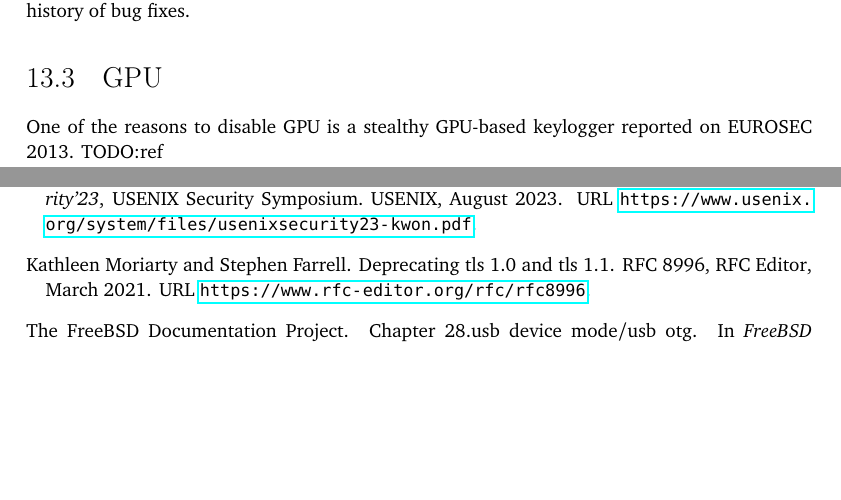
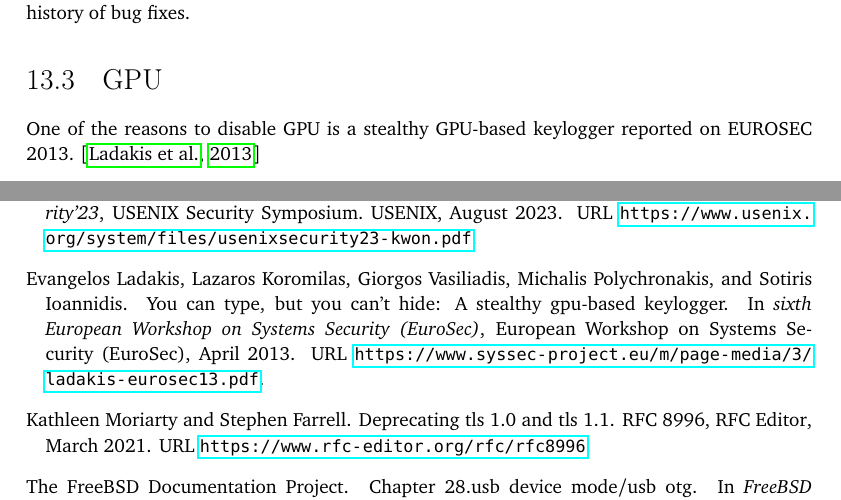
Before and after one commit to YongBinnnnnnnnnnnnnnnnnnnnnnnnnnnnnnnnn/hood, a LaTeX thesis (paper/paper.tex): two parts of pages 58 and 69 of 69, joined at a grey line, cut so that both start at the same text, the shorter picture padded with empty space. Compiled offline with pdfLaTeX.

Commit message:
Update paper.tex

```diff
--- a/paper/paper.tex
+++ b/paper/paper.tex
@@ -688,7 +688,7 @@ It also demonstrates why firewall disables wireless by default: Both "Wi-Fi" and
 This section explains why firewall disables IPv6 by default. I searched both the keyword "IPv6" and the keyword "IPv4" from the website \url{https://cve.mitre.org}. On Jan 14th 2024 (UTC +1) 00:00, there are 615 CVE records that match the keyword "IPv6" and 360 CVE records that match the keyword "IPv4". From 2022, there are 81 results match the keyword "IPv6" and 36 result match the keyword "IPv4". Those numbers indicate that the overall implementations of IPv6 is less stable than of IPv4. It could be explained as IPv4 implementations have a longer history of bug fixes.
 
 \section{GPU}
-One of the reasons to disable GPU is a stealthy GPU-based keylogger reported on EUROSEC 2013. TODO:ref
+One of the reasons to disable GPU is a stealthy GPU-based keylogger reported on EUROSEC 2013. \citep{gpu:keylogger}
 
 \chapter{Conclusions}
 As conclusion, the decisions on disabling things are supported by numbers and related threats.
```
